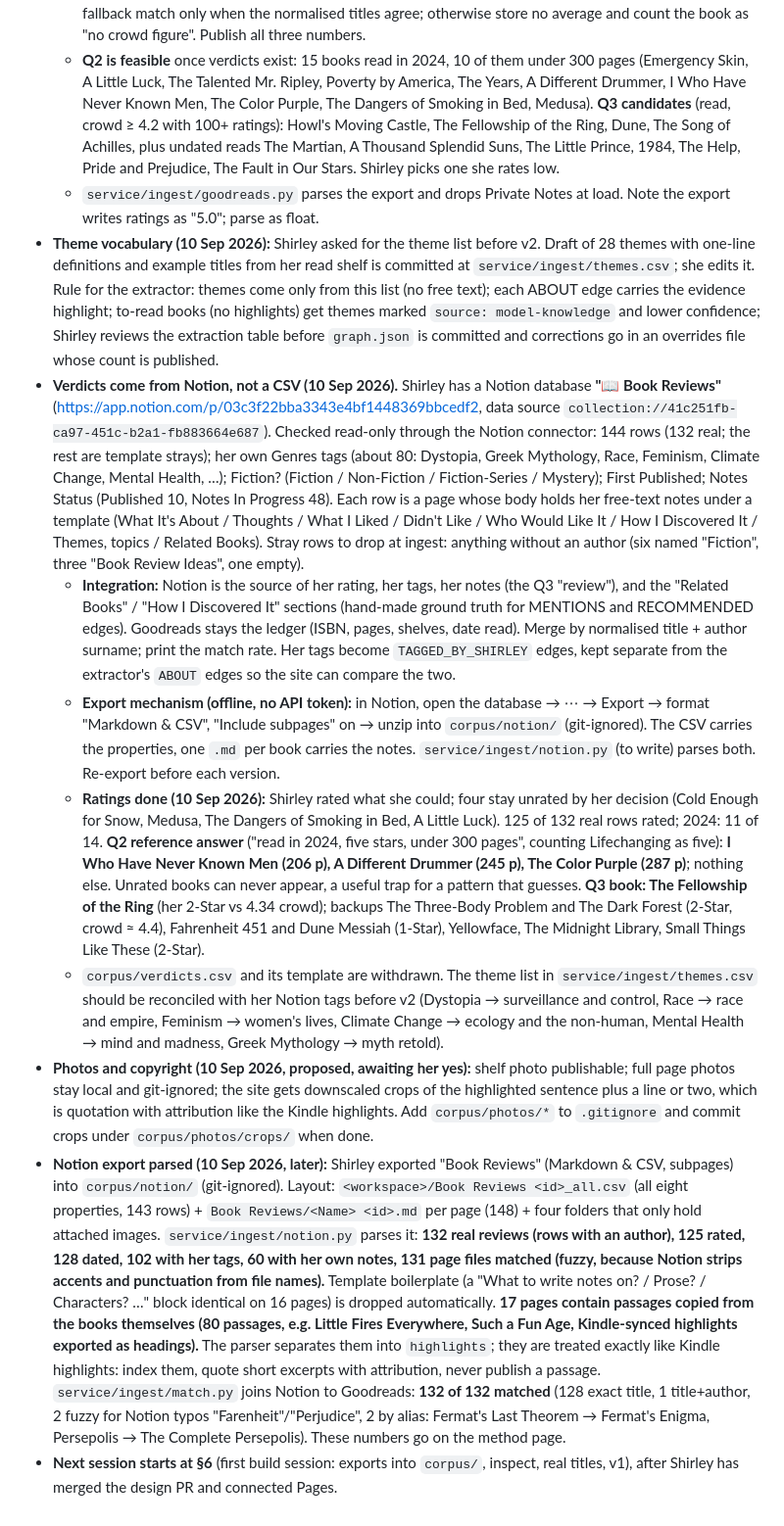
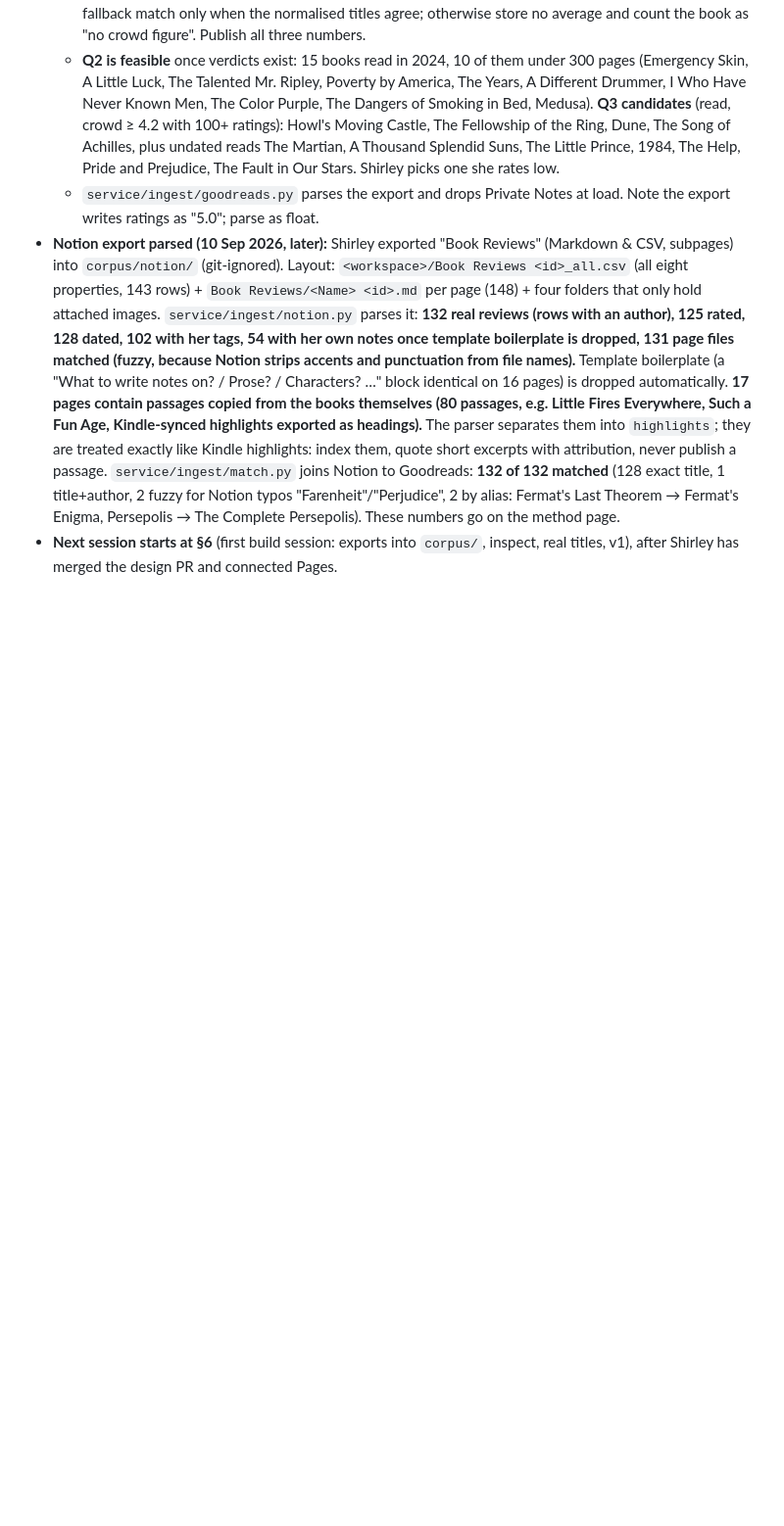
Before and after one commit to shhirl/ragpatterns, a Markdown page: HANDOFF.md, the part around the change. Shown at 98% size. Rendered like a GitHub page; blank space fills up the shorter version.

```diff
--- a/HANDOFF.md
+++ b/HANDOFF.md
@@ -211,12 +211,5 @@ Memory for the Claude sessions on this machine lives outside the repo (`~/.claud
   - **Crowd average:** fetched once from Open Library by ISBN (`service/ingest/ratings.py`, cache in `service/data/ratings_cache.json`, git-ignored). Approved by Shirley. Run completed 9 Sep 2026 ~21:10: **479 books → 350 matched by ISBN, 121 by title fallback, 8 unmatched; 412 have a crowd average, 198 with 20+ ratings, 73 with 100+.** 188 of the 205 read books have one. Two caveats for the method page: Open Library's crowd is small (the most-rated book here has 759 ratings, not Goodreads' millions), and the title fallback is unreliable (47 of the matches have a different title; some are translations of the same work, e.g. "Les années" for "The Years", but "None of This Is True" → "Untitled" and "A Storm of Swords" → "A Game of Thrones" are wrong). **Ingest rule for v1:** trust ISBN matches; keep a title-fallback match only when the normalised titles agree; otherwise store no average and count the book as "no crowd figure". Publish all three numbers.
   - **Q2 is feasible** once verdicts exist: 15 books read in 2024, 10 of them under 300 pages (Emergency Skin, A Little Luck, The Talented Mr. Ripley, Poverty by America, The Years, A Different Drummer, I Who Have Never Known Men, The Color Purple, The Dangers of Smoking in Bed, Medusa). **Q3 candidates** (read, crowd ≥ 4.2 with 100+ ratings): Howl's Moving Castle, The Fellowship of the Ring, Dune, The Song of Achilles, plus undated reads The Martian, A Thousand Splendid Suns, The Little Prince, 1984, The Help, Pride and Prejudice, The Fault in Our Stars. Shirley picks one she rates low.
   - `service/ingest/goodreads.py` parses the export and drops Private Notes at load. Note the export writes ratings as "5.0"; parse as float.
-- **Theme vocabulary (10 Sep 2026):** Shirley asked for the theme list before v2. Draft of 28 themes with one-line definitions and example titles from her read shelf is committed at `service/ingest/themes.csv`; she edits it. Rule for the extractor: themes come only from this list (no free text); each ABOUT edge carries the evidence highlight; to-read books (no highlights) get themes marked `source: model-knowledge` and lower confidence; Shirley reviews the extraction table before `graph.json` is committed and corrections go in an overrides file whose count is published.
-- **Verdicts come from Notion, not a CSV (10 Sep 2026).** Shirley has a Notion database **"📖 Book Reviews"** (https://app.notion.com/p/03c3f22bba3343e4bf1448369bbcedf2, data source `collection://41c251fb-ca97-451c-b2a1-fb883664e687`). Checked read-only through the Notion connector: 144 rows (132 real; the rest are template strays); her own Genres tags (about 80: Dystopia, Greek Mythology, Race, Feminism, Climate Change, Mental Health, …); Fiction? (Fiction / Non-Fiction / Fiction-Series / Mystery); First Published; Notes Status (Published 10, Notes In Progress 48). Each row is a page whose body holds her free-text notes under a template (What It's About / Thoughts / What I Liked / Didn't Like / Who Would Like It / How I Discovered It / Themes, topics / Related Books). Stray rows to drop at ingest: anything without an author (six named "Fiction", three "Book Review Ideas", one empty).
-  - **Integration:** Notion is the source of her rating, her tags, her notes (the Q3 "review"), and the "Related Books" / "How I Discovered It" sections (hand-made ground truth for MENTIONS and RECOMMENDED edges). Goodreads stays the ledger (ISBN, pages, shelves, date read). Merge by normalised title + author surname; print the match rate. Her tags become `TAGGED_BY_SHIRLEY` edges, kept separate from the extractor's `ABOUT` edges so the site can compare the two.
-  - **Export mechanism (offline, no API token):** in Notion, open the database → ⋯ → Export → format "Markdown & CSV", "Include subpages" on → unzip into `corpus/notion/` (git-ignored). The CSV carries the properties, one `.md` per book carries the notes. `service/ingest/notion.py` (to write) parses both. Re-export before each version.
-  - **Ratings done (10 Sep 2026):** Shirley rated what she could; four stay unrated by her decision (Cold Enough for Snow, Medusa, The Dangers of Smoking in Bed, A Little Luck). 125 of 132 real rows rated; 2024: 11 of 14. **Q2 reference answer** ("read in 2024, five stars, under 300 pages", counting Lifechanging as five): **I Who Have Never Known Men (206 p), A Different Drummer (245 p), The Color Purple (287 p)**; nothing else. Unrated books can never appear, a useful trap for a pattern that guesses. **Q3 book: The Fellowship of the Ring** (her 2-Star vs 4.34 crowd); backups The Three-Body Problem and The Dark Forest (2-Star, crowd ≈ 4.4), Fahrenheit 451 and Dune Messiah (1-Star), Yellowface, The Midnight Library, Small Things Like These (2-Star).
-  - `corpus/verdicts.csv` and its template are withdrawn. The theme list in `service/ingest/themes.csv` should be reconciled with her Notion tags before v2 (Dystopia → surveillance and control, Race → race and empire, Feminism → women's lives, Climate Change → ecology and the non-human, Mental Health → mind and madness, Greek Mythology → myth retold).
-- **Photos and copyright (10 Sep 2026, proposed, awaiting her yes):** shelf photo publishable; full page photos stay local and git-ignored; the site gets downscaled crops of the highlighted sentence plus a line or two, which is quotation with attribution like the Kindle highlights. Add `corpus/photos/*` to `.gitignore` and commit crops under `corpus/photos/crops/` when done.
-- **Notion export parsed (10 Sep 2026, later):** Shirley exported "Book Reviews" (Markdown & CSV, subpages) into `corpus/notion/` (git-ignored). Layout: `<workspace>/Book Reviews <id>_all.csv` (all eight properties, 143 rows) + `Book Reviews/<Name> <id>.md` per page (148) + four folders that only hold attached images. `service/ingest/notion.py` parses it: **132 real reviews (rows with an author), 125 rated, 128 dated, 102 with her tags, 60 with her own notes, 131 page files matched (fuzzy, because Notion strips accents and punctuation from file names).** Template boilerplate (a "What to write notes on? / Prose? / Characters? …" block identical on 16 pages) is dropped automatically. **17 pages contain passages copied from the books themselves (80 passages, e.g. Little Fires Everywhere, Such a Fun Age, Kindle-synced highlights exported as headings).** The parser separates them into `highlights`; they are treated exactly like Kindle highlights: index them, quote short excerpts with attribution, never publish a passage. `service/ingest/match.py` joins Notion to Goodreads: **132 of 132 matched** (128 exact title, 1 title+author, 2 fuzzy for Notion typos "Farenheit"/"Perjudice", 2 by alias: Fermat's Last Theorem → Fermat's Enigma, Persepolis → The Complete Persepolis). These numbers go on the method page.
+- **Notion export parsed (10 Sep 2026, later):** Shirley exported "Book Reviews" (Markdown & CSV, subpages) into `corpus/notion/` (git-ignored). Layout: `<workspace>/Book Reviews <id>_all.csv` (all eight properties, 143 rows) + `Book Reviews/<Name> <id>.md` per page (148) + four folders that only hold attached images. `service/ingest/notion.py` parses it: **132 real reviews (rows with an author), 125 rated, 128 dated, 102 with her tags, 54 with her own notes once template boilerplate is dropped, 131 page files matched (fuzzy, because Notion strips accents and punctuation from file names).** Template boilerplate (a "What to write notes on? / Prose? / Characters? …" block identical on 16 pages) is dropped automatically. **17 pages contain passages copied from the books themselves (80 passages, e.g. Little Fires Everywhere, Such a Fun Age, Kindle-synced highlights exported as headings).** The parser separates them into `highlights`; they are treated exactly like Kindle highlights: index them, quote short excerpts with attribution, never publish a passage. `service/ingest/match.py` joins Notion to Goodreads: **132 of 132 matched** (128 exact title, 1 title+author, 2 fuzzy for Notion typos "Farenheit"/"Perjudice", 2 by alias: Fermat's Last Theorem → Fermat's Enigma, Persepolis → The Complete Persepolis). These numbers go on the method page.
 - **Next session starts at §6** (first build session: exports into `corpus/`, inspect, real titles, v1), after Shirley has merged the design PR and connected Pages.
```
